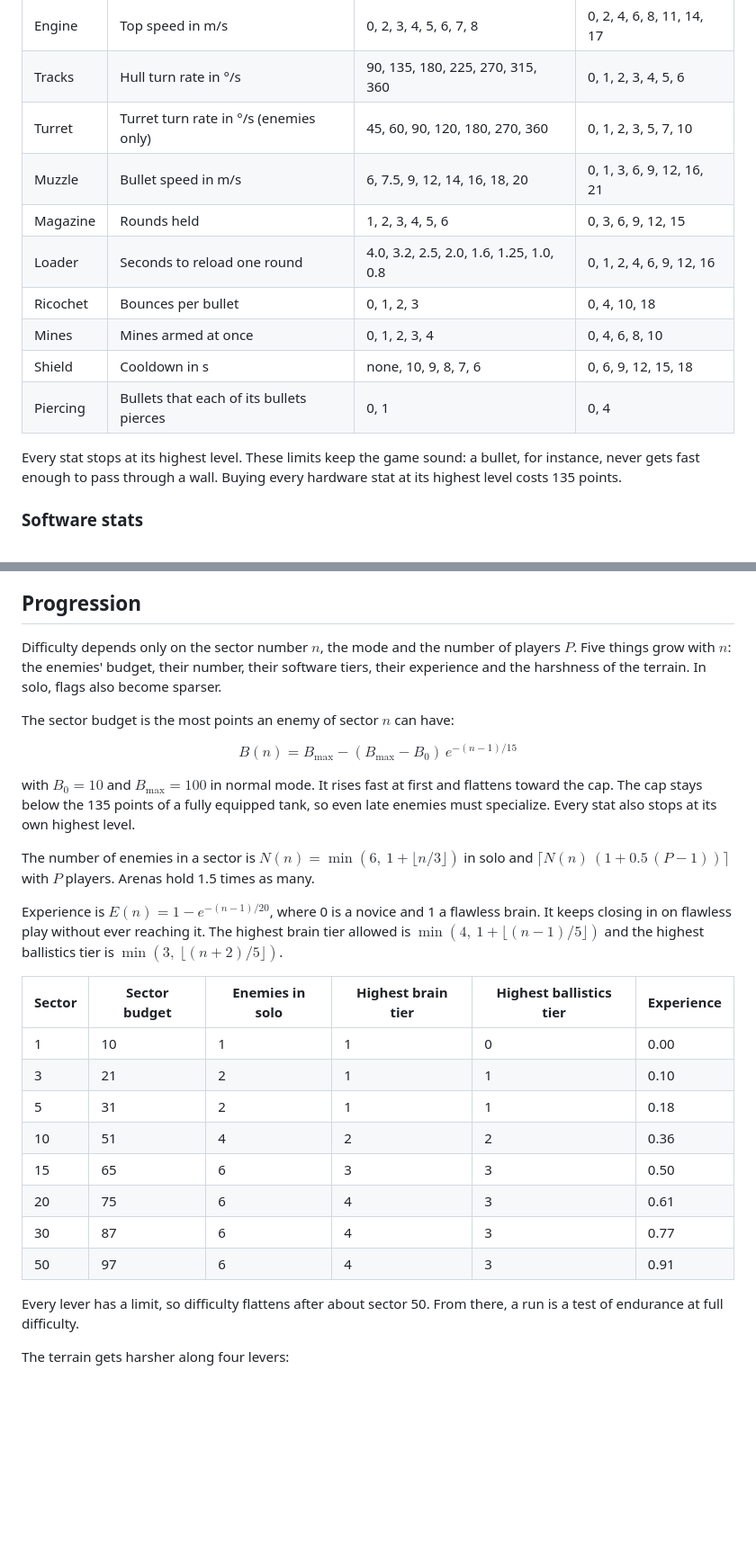
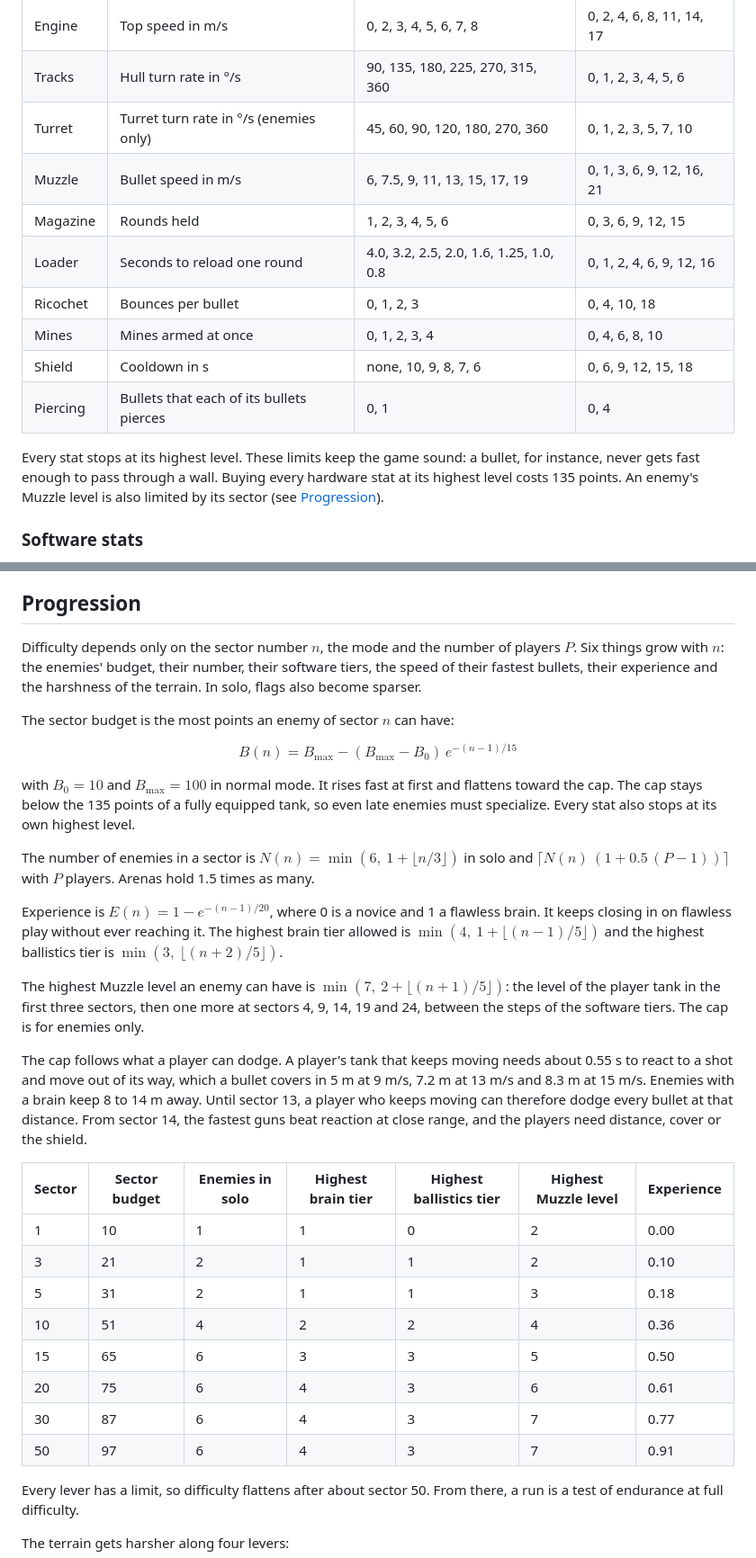
Before and after one commit to DaraJKong/tanku, a Markdown page: docs/PROJECT.md, 2 parts joined by grey strips. Shown at 90% size. Rendered like a GitHub page; blank space fills up the shorter version.

Commit message:
Describe the cap on Muzzle and the bullet speeds
The progression gets the formula of the cap with the reason for its
schedule, hard mode takes the cap of 20 sectors further, and the sniper
and the banker of the reference builds carry the fastest gun that their
sectors allow.

Co-Authored-By: Claude Opus 5.5 <noreply@anthropic.com>

```diff
--- a/docs/PROJECT.md
+++ b/docs/PROJECT.md
@@ -211,7 +211,7 @@ Level 0 of each stat is free. Costs are cumulative: each number is the total pri
 | Engine | Top speed in m/s | 0, 2, 3, 4, 5, 6, 7, 8 | 0, 2, 4, 6, 8, 11, 14, 17 |
 | Tracks | Hull turn rate in °/s | 90, 135, 180, 225, 270, 315, 360 | 0, 1, 2, 3, 4, 5, 6 |
 | Turret | Turret turn rate in °/s (enemies only) | 45, 60, 90, 120, 180, 270, 360 | 0, 1, 2, 3, 5, 7, 10 |
-| Muzzle | Bullet speed in m/s | 6, 7.5, 9, 12, 14, 16, 18, 20 | 0, 1, 3, 6, 9, 12, 16, 21 |
+| Muzzle | Bullet speed in m/s | 6, 7.5, 9, 11, 13, 15, 17, 19 | 0, 1, 3, 6, 9, 12, 16, 21 |
 | Magazine | Rounds held | 1, 2, 3, 4, 5, 6 | 0, 3, 6, 9, 12, 15 |
 | Loader | Seconds to reload one round | 4.0, 3.2, 2.5, 2.0, 1.6, 1.25, 1.0, 0.8 | 0, 1, 2, 4, 6, 9, 12, 16 |
 | Ricochet | Bounces per bullet | 0, 1, 2, 3 | 0, 4, 10, 18 |
@@ -219,7 +219,7 @@ Level 0 of each stat is free. Costs are cumulative: each number is the total pri
 | Shield | Cooldown in s | none, 10, 9, 8, 7, 6 | 0, 6, 9, 12, 15, 18 |
 | Piercing | Bullets that each of its bullets pierces | 0, 1 | 0, 4 |
 
-Every stat stops at its highest level. These limits keep the game sound: a bullet, for instance, never gets fast enough to pass through a wall. Buying every hardware stat at its highest level costs 135 points.
+Every stat stops at its highest level. These limits keep the game sound: a bullet, for instance, never gets fast enough to pass through a wall. Buying every hardware stat at its highest level costs 135 points. An enemy's Muzzle level is also limited by its sector (see [Progression](#progression)).
 
 ### Software stats
 
@@ -330,7 +331,7 @@ Brains are hand-written, one set of behavior per tier. In normal and hard mode t
 
 ## Progression
 
-Difficulty depends only on the sector number $n$, the mode and the number of players $P$. Five things grow with $n$: the enemies' budget, their number, their software tiers, their experience and the harshness of the terrain. In solo, flags also become sparser.
+Difficulty depends only on the sector number $n$, the mode and the number of players $P$. Six things grow with $n$: the enemies' budget, their number, their software tiers, the speed of their fastest bullets, their experience and the harshness of the terrain. In solo, flags also become sparser.
 
 The sector budget is the most points an enemy of sector $n$ can have:
 
@@ -342,16 +343,20 @@ The number of enemies in a sector is $N(n) = \min(6,\ 1 + \lfloor n/3 \rfloor)$
 
 Experience is $E(n) = 1 - e^{-(n-1)/20}$, where 0 is a novice and 1 a flawless brain. It keeps closing in on flawless play without ever reaching it. The highest brain tier allowed is $\min(4,\ 1 + \lfloor (n-1)/5 \rfloor)$ and the highest ballistics tier is $\min(3,\ \lfloor (n+2)/5 \rfloor)$.
 
-| Sector | Sector budget | Enemies in solo | Highest brain tier | Highest ballistics tier | Experience |
-|---|---|---|---|---|---|
-| 1 | 10 | 1 | 1 | 0 | 0.00 |
-| 3 | 21 | 2 | 1 | 1 | 0.10 |
-| 5 | 31 | 2 | 1 | 1 | 0.18 |
-| 10 | 51 | 4 | 2 | 2 | 0.36 |
-| 15 | 65 | 6 | 3 | 3 | 0.50 |
-| 20 | 75 | 6 | 4 | 3 | 0.61 |
-| 30 | 87 | 6 | 4 | 3 | 0.77 |
-| 50 | 97 | 6 | 4 | 3 | 0.91 |
+The highest Muzzle level an enemy can have is $\min(7,\ 2 + \lfloor (n+1)/5 \rfloor)$: the level of the player tank in the first three sectors, then one more at sectors 4, 9, 14, 19 and 24, between the steps of the software tiers. The cap is for enemies only.
+
+The cap follows what a player can dodge. A player's tank that keeps moving needs about 0.55 s to react to a shot and move out of its way, which a bullet covers in 5 m at 9 m/s, 7.2 m at 13 m/s and 8.3 m at 15 m/s. Enemies with a brain keep 8 to 14 m away. Until sector 13, a player who keeps moving can therefore dodge every bullet at that distance. From sector 14, the fastest guns beat reaction at close range, and the players need distance, cover or the shield.
+
+| Sector | Sector budget | Enemies in solo | Highest brain tier | Highest ballistics tier | Highest Muzzle level | Experience |
+|---|---|---|---|---|---|---|
+| 1 | 10 | 1 | 1 | 0 | 2 | 0.00 |
+| 3 | 21 | 2 | 1 | 1 | 2 | 0.10 |
+| 5 | 31 | 2 | 1 | 1 | 3 | 0.18 |
+| 10 | 51 | 4 | 2 | 2 | 4 | 0.36 |
+| 15 | 65 | 6 | 3 | 3 | 5 | 0.50 |
+| 20 | 75 | 6 | 4 | 3 | 6 | 0.61 |
+| 30 | 87 | 6 | 4 | 3 | 7 | 0.77 |
+| 50 | 97 | 6 | 4 | 3 | 7 | 0.91 |
 
 Every lever has a limit, so difficulty flattens after about sector 50. From there, a run is a test of endurance at full difficulty.
 
```
Also changed, not shown: other parts of docs/PROJECT.md (+8 -7 lines).
